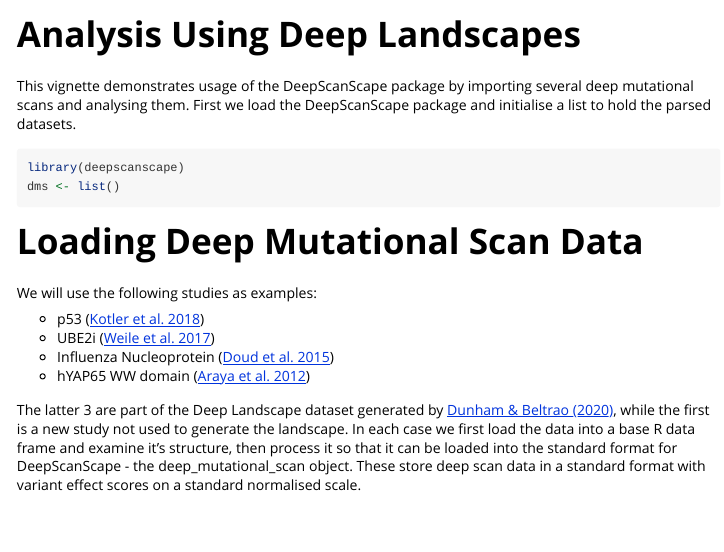
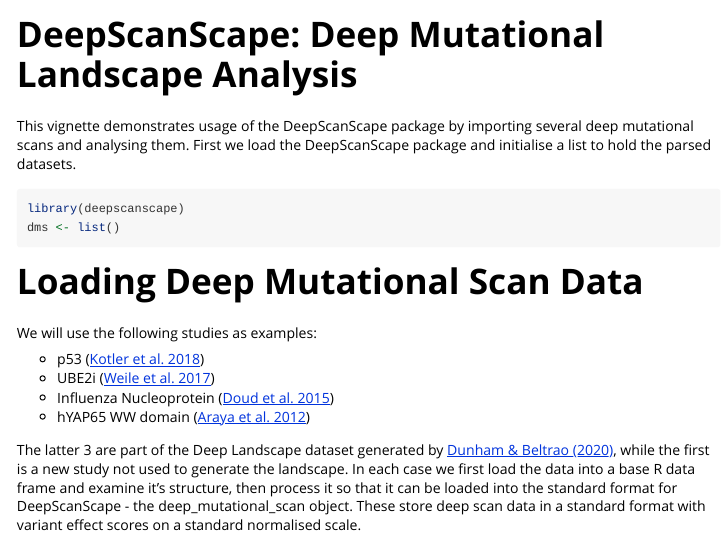
Before and after one commit to allydunham/deepscanscape, an R Markdown document (vignettes/deepscanscape.Rmd): the page in a window 1100 px wide, from its top. Rendered offline with R 4.5, knitr and Pandoc, with nearby package versions; some code elsewhere in the file could not run offline; long lines of code are wrapped.

Commit message:
v0.0.0.9042 Updated ReadMe and setup initial github pages site

```diff
--- /dev/null
+++ b/_pkgdown.yml
@@ -0,0 +1,2 @@
+url: https://allydunham.github.io/deepscanscape/
+title: DeepScanScape
--- a/vignettes/deep_landscapes.Rmd
+++ b/vignettes/deepscanscape.Rmd
@@ -1,8 +1,8 @@
 ---
-title: "Analysis Using Deep Landscapes"
+title: "DeepScanScape: Deep Mutational Landscape Analysis"
 output: rmarkdown::html_vignette
 vignette: >
-  %\VignetteIndexEntry{Analysis Using Deep Landscapes}
+  %\VignetteIndexEntry{DeepScanScape: Deep Mutational Landscape Analysis}
   %\VignetteEngine{knitr::rmarkdown}
   %\VignetteEncoding{UTF-8}
 ---
```
Also changed, not shown: R/NEWS.md (added, +3 -0 lines), README.md, docs/index.md (deleted), 3 other files.
